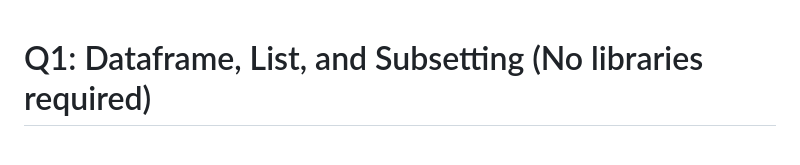
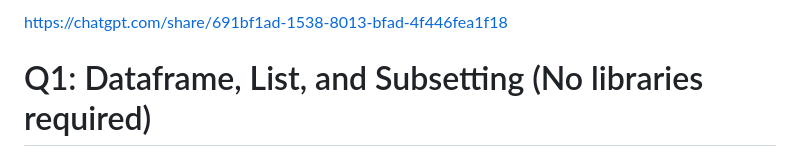
Before and after one commit to Suraj1351/r-u-serious, a Markdown page: README.md, the part around the change. Drawn GitHub-style.

```diff
--- a/README.md
+++ b/README.md
@@ -1,3 +1,5 @@
+https://chatgpt.com/share/691bf1ad-1538-8013-bfad-4f446fea1f18
+
 # Q1: Dataframe, List, and Subsetting (No libraries required)
 
 # Create dataframe
```
